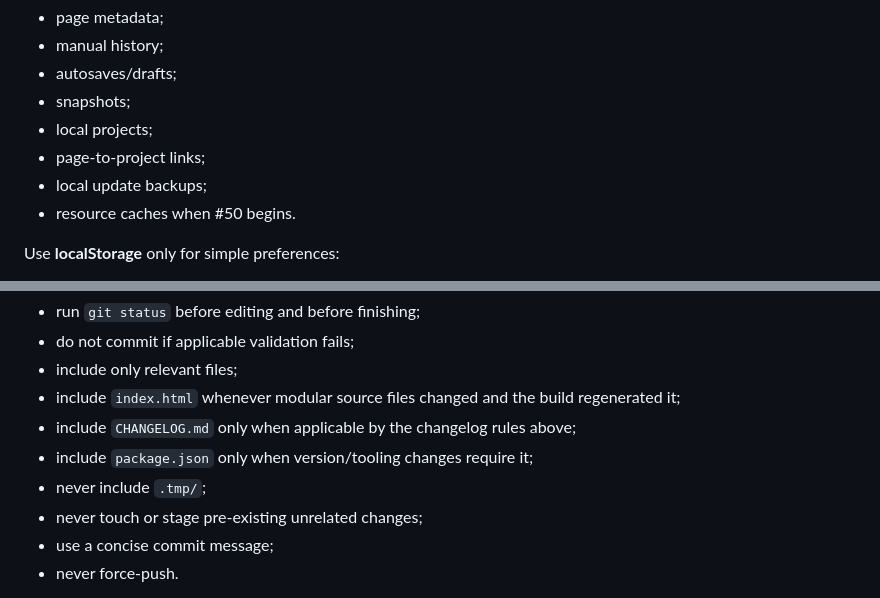
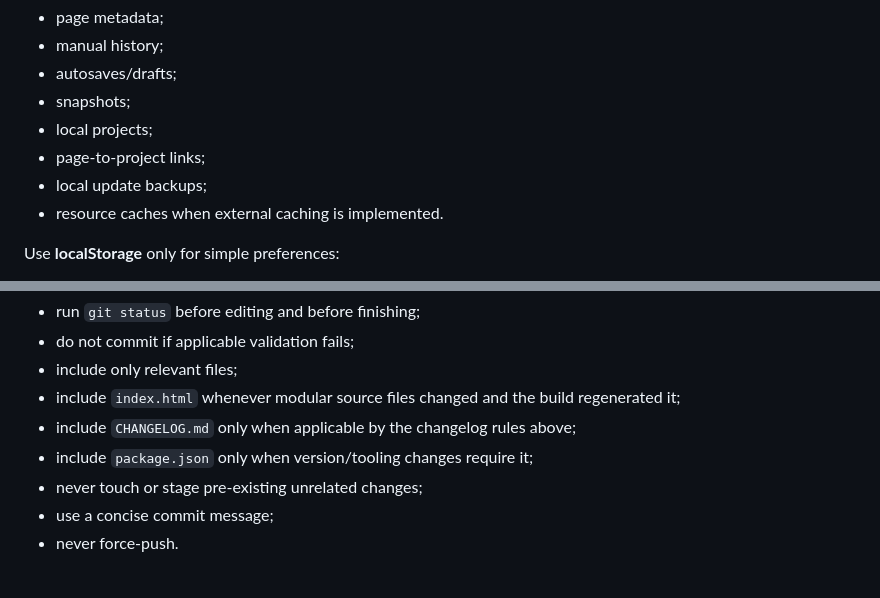
Before and after one commit to rabrunos/fibery-html-editor, a Markdown page: AGENTS.md, 2 parts joined by grey strips. GitHub-like rendering.

```diff
--- a/AGENTS.md
+++ b/AGENTS.md
@@ -198,7 +192,7 @@ Use **IndexedDB** for structured local data:
 * local projects;
 * page-to-project links;
 * local update backups;
-* resource caches when #50 begins.
+* resource caches when external caching is implemented.
 
 Use **localStorage** only for simple preferences:
 
@@ -352,7 +346,6 @@ Rules:
 * include `index.html` whenever modular source files changed and the build regenerated it;
 * include `CHANGELOG.md` only when applicable by the changelog rules above;
 * include `package.json` only when version/tooling changes require it;
-* never include `.tmp/`;
 * never touch or stage pre-existing unrelated changes;
 * use a concise commit message;
 * never force-push.
```
Also changed, not shown: other parts of AGENTS.md (+6 -12 lines), docs/.chat/instructions.md (+4 -18 lines), 1 other file.
